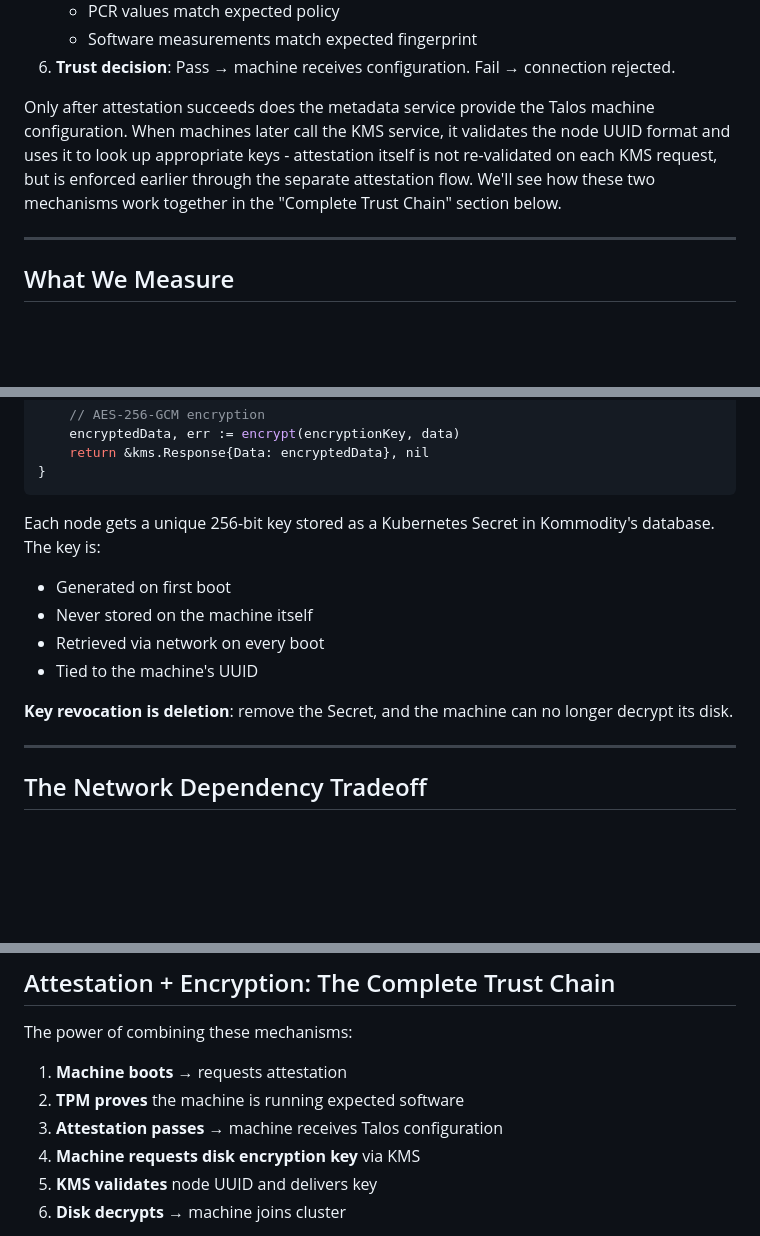
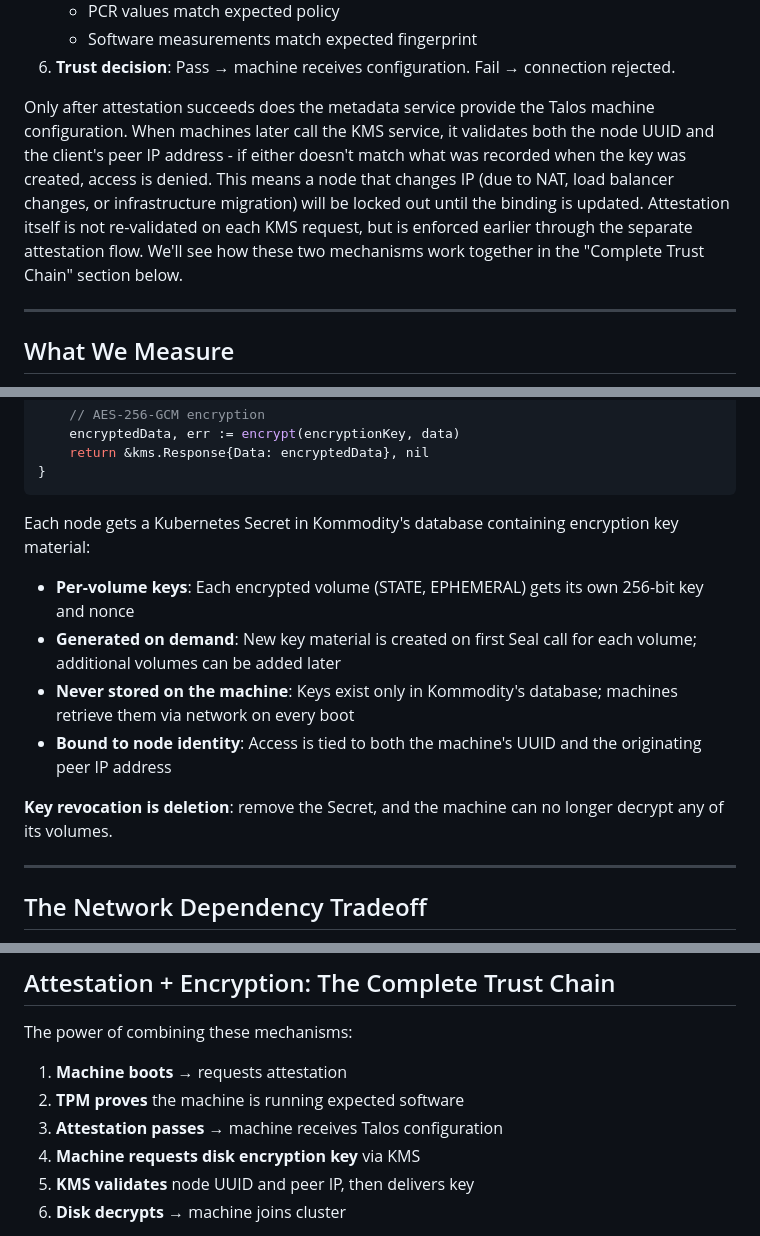
Before and after one commit to kommodity-io/kommodity, a Markdown page: articles/002_hardware_rooted_trust.md, 3 parts joined by grey strips. Drawn GitHub-style; blank space fills up the shorter version.

Commit message:
feat(articles): update with new KMS flow
Signed-off-by: Steffen Karlsson <steffen.karlsson@gmail.com>

````diff
--- a/articles/002_hardware_rooted_trust.md
+++ b/articles/002_hardware_rooted_trust.md
@@ -45,7 +45,7 @@ We wanted hardware-rooted trust: a machine proves its identity using its TPM bef
    - Software measurements match expected fingerprint
 6. **Trust decision**: Pass → machine receives configuration. Fail → connection rejected.
 
-Only after attestation succeeds does the metadata service provide the Talos machine configuration. When machines later call the KMS service, it validates the node UUID format and uses it to look up appropriate keys - attestation itself is not re-validated on each KMS request, but is enforced earlier through the separate attestation flow. We'll see how these two mechanisms work together in the "Complete Trust Chain" section below.
+Only after attestation succeeds does the metadata service provide the Talos machine configuration. When machines later call the KMS service, it validates both the node UUID and the client's peer IP address - if either doesn't match what was recorded when the key was created, access is denied. This means a node that changes IP (due to NAT, load balancer changes, or infrastructure migration) will be locked out until the binding is updated. Attestation itself is not re-validated on each KMS request, but is enforced earlier through the separate attestation flow. We'll see how these two mechanisms work together in the "Complete Trust Chain" section below.
 
 ---
 
@@ -121,13 +121,13 @@ func (s *ServiceServer) Seal(ctx context.Context, req *kms.Request) (*kms.Respon
 }
 ```
 
-Each node gets a unique 256-bit key stored as a Kubernetes Secret in Kommodity's database. The key is:
-- Generated on first boot
-- Never stored on the machine itself
-- Retrieved via network on every boot
-- Tied to the machine's UUID
+Each node gets a Kubernetes Secret in Kommodity's database containing encryption key material:
+- **Per-volume keys**: Each encrypted volume (STATE, EPHEMERAL) gets its own 256-bit key and nonce
+- **Generated on demand**: New key material is created on first Seal call for each volume; additional volumes can be added later
+- **Never stored on the machine**: Keys exist only in Kommodity's database; machines retrieve them via network on every boot
+- **Bound to node identity**: Access is tied to both the machine's UUID and the originating peer IP address
 
-**Key revocation is deletion**: remove the Secret, and the machine can no longer decrypt its disk.
+**Key revocation is deletion**: remove the Secret, and the machine can no longer decrypt any of its volumes.
 
 ---
 
@@ -157,7 +157,7 @@ The power of combining these mechanisms:
 2. **TPM proves** the machine is running expected software
 3. **Attestation passes** → machine receives Talos configuration
 4. **Machine requests disk encryption key** via KMS
-5. **KMS validates** node UUID and delivers key
+5. **KMS validates** node UUID and peer IP, then delivers key
 6. **Disk decrypts** → machine joins cluster
 
 At every step, trust is verified - not assumed. A compromised machine fails attestation. A stolen disk is useless without the network-delivered key. A rogue operator can't extract keys without database access.
````
